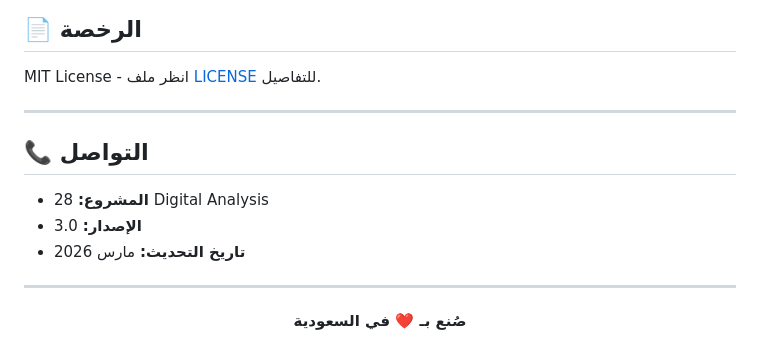
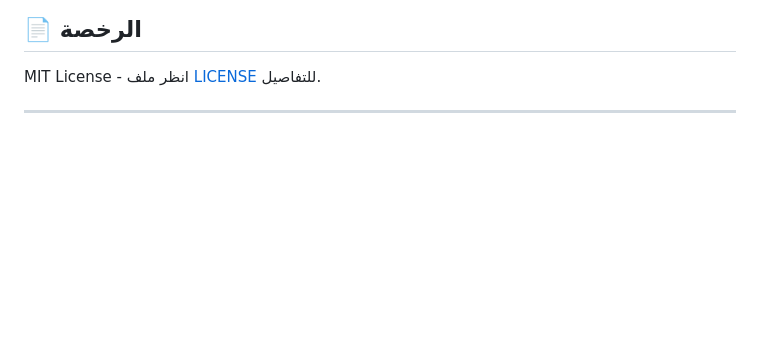
Before and after one commit to ASSSq1/URL.analysis, a Markdown page: README.md, the part around the change. Drawn GitHub-style; blank space fills up the shorter version.

Commit message:
Remove contact information and project details
Removed contact section and project details from README.

```diff
--- a/README.md
+++ b/README.md
@@ -309,16 +309,9 @@ MIT License - انظر ملف [LICENSE](LICENSE) للتفاصيل.
 
 ---
 
-## 📞 التواصل
-
-- **المشروع:** 28 Digital Analysis
-- **الإصدار:** 3.0
-- **تاريخ التحديث:** مارس 2026
-
----
 
 <div align="center">
 
-**صُنع بـ ❤️ في السعودية**
+
 
 </div>
```
